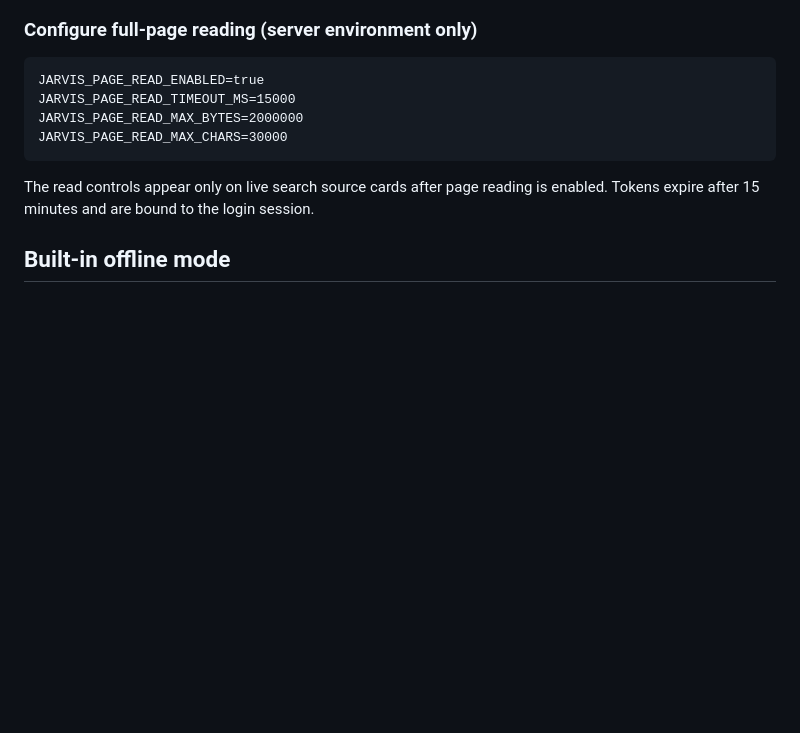
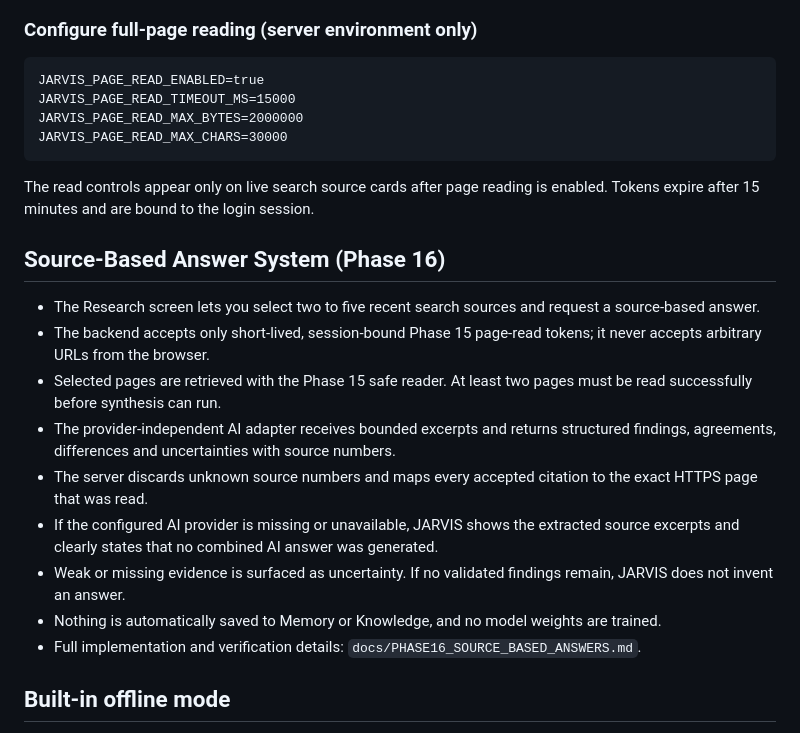
Before and after one commit to 18110priyanshuraj-creator/Jarvis, a Markdown page: README.md, the part around the change. Drawn GitHub-style; blank space fills up the shorter version.

Commit message:
Phase 16: document source-based answers in README

```diff
--- a/README.md
+++ b/README.md
@@ -315,6 +315,18 @@ JARVIS_PAGE_READ_MAX_CHARS=30000
 
 The read controls appear only on live search source cards after page reading is enabled. Tokens expire after 15 minutes and are bound to the login session.
 
+## Source-Based Answer System (Phase 16)
+
+- The Research screen lets you select two to five recent search sources and request a source-based answer.
+- The backend accepts only short-lived, session-bound Phase 15 page-read tokens; it never accepts arbitrary URLs from the browser.
+- Selected pages are retrieved with the Phase 15 safe reader. At least two pages must be read successfully before synthesis can run.
+- The provider-independent AI adapter receives bounded excerpts and returns structured findings, agreements, differences and uncertainties with source numbers.
+- The server discards unknown source numbers and maps every accepted citation to the exact HTTPS page that was read.
+- If the configured AI provider is missing or unavailable, JARVIS shows the extracted source excerpts and clearly states that no combined AI answer was generated.
+- Weak or missing evidence is surfaced as uncertainty. If no validated findings remain, JARVIS does not invent an answer.
+- Nothing is automatically saved to Memory or Knowledge, and no model weights are trained.
+- Full implementation and verification details: `docs/PHASE16_SOURCE_BASED_ANSWERS.md`.
+
 ## Built-in offline mode
 
 The offline brain is not a general-purpose language model. It contains a safe arithmetic parser, deterministic rules and a curated knowledge pack for selected topics such as Newton's laws, units and dimensions, mole concept, sets, circular motion and Ohm's law. It cannot answer arbitrary questions. Live web retrieval requires a trusted SearXNG endpoint configured on the server.
```
